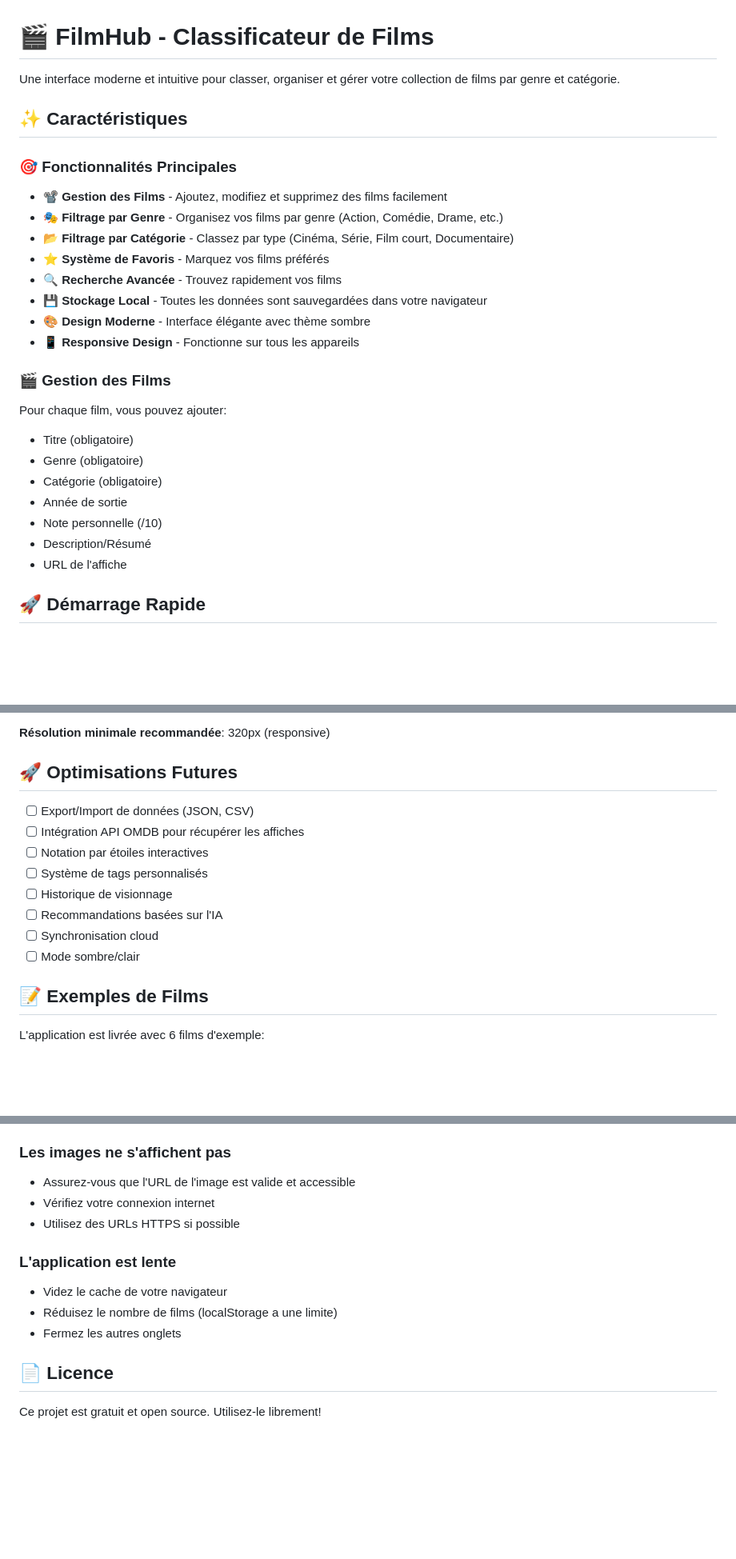
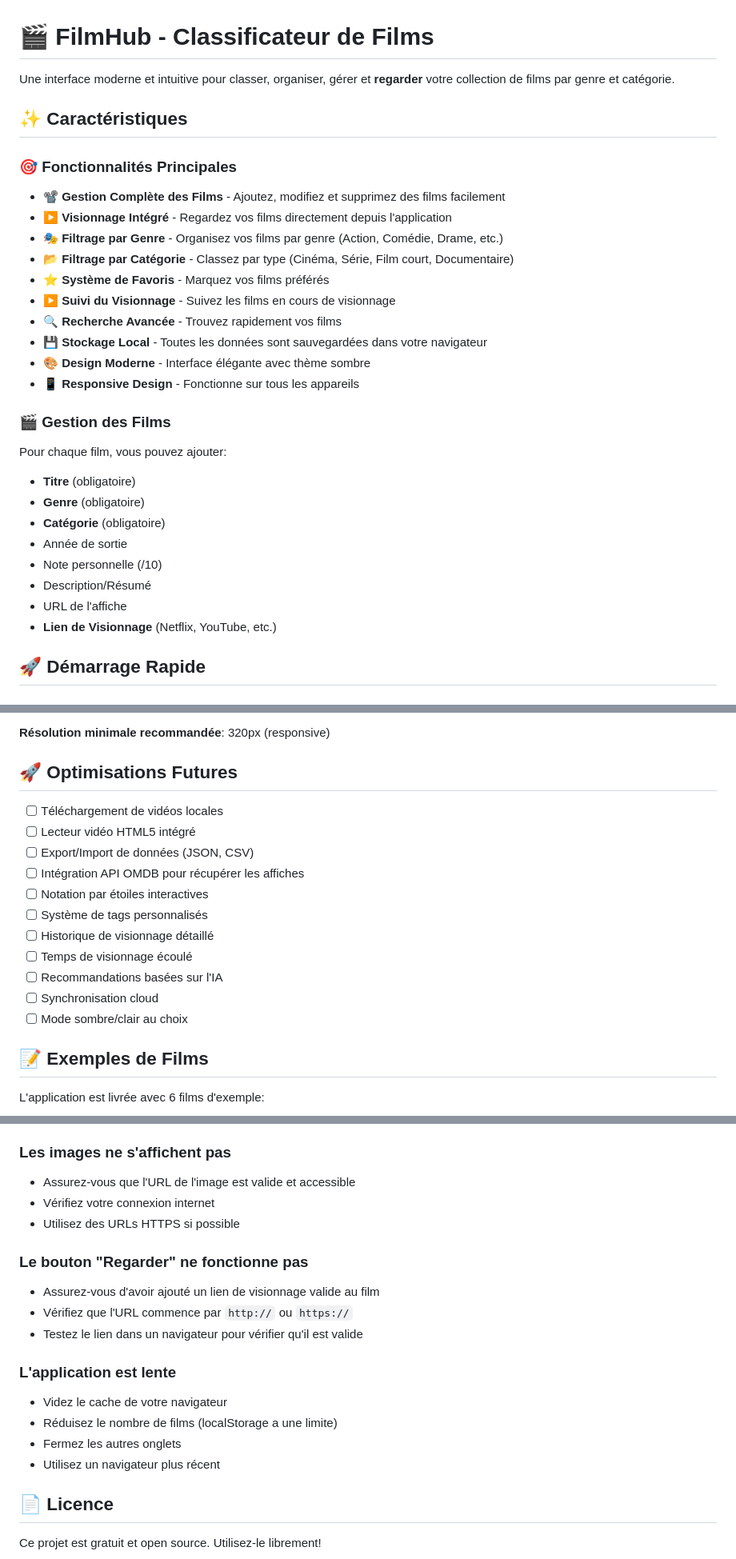
Before and after one commit to djinx22/movie-classifier, a Markdown page: README.md, 3 parts joined by grey strips. Shown at 80% size. GitHub-like rendering; blank space fills up the shorter version.

```diff
--- a/README.md
+++ b/README.md
@@ -1,15 +1,17 @@
 # 🎬 FilmHub - Classificateur de Films
 
-Une interface moderne et intuitive pour classer, organiser et gérer votre collection de films par genre et catégorie.
+Une interface moderne et intuitive pour classer, organiser, gérer et **regarder** votre collection de films par genre et catégorie.
 
 ## ✨ Caractéristiques
 
 ### 🎯 Fonctionnalités Principales
 
-- **📽️ Gestion des Films** - Ajoutez, modifiez et supprimez des films facilement
+- **📽️ Gestion Complète des Films** - Ajoutez, modifiez et supprimez des films facilement
+- **▶️ Visionnage Intégré** - Regardez vos films directement depuis l'application
 - **🎭 Filtrage par Genre** - Organisez vos films par genre (Action, Comédie, Drame, etc.)
 - **📂 Filtrage par Catégorie** - Classez par type (Cinéma, Série, Film court, Documentaire)
 - **⭐ Système de Favoris** - Marquez vos films préférés
+- **▶️ Suivi du Visionnage** - Suivez les films en cours de visionnage
 - **🔍 Recherche Avancée** - Trouvez rapidement vos films
 - **💾 Stockage Local** - Toutes les données sont sauvegardées dans votre navigateur
 - **🎨 Design Moderne** - Interface élégante avec thème sombre
@@ -18,13 +20,14 @@ Une interface moderne et intuitive pour classer, organiser et gérer votre colle
 ### 🎬 Gestion des Films
 
 Pour chaque film, vous pouvez ajouter:
-- Titre (obligatoire)
-- Genre (obligatoire)
-- Catégorie (obligatoire)
+- **Titre** (obligatoire)
+- **Genre** (obligatoire)
+- **Catégorie** (obligatoire)
 - Année de sortie
 - Note personnelle (/10)
 - Description/Résumé
 - URL de l'affiche
+- **Lien de Visionnage** (Netflix, YouTube, etc.)
 
 ## 🚀 Démarrage Rapide
 
@@ -185,14 +226,17 @@ L'application fonctionne sur:
 
 ## 🚀 Optimisations Futures
 
+- [ ] Téléchargement de vidéos locales
+- [ ] Lecteur vidéo HTML5 intégré
 - [ ] Export/Import de données (JSON, CSV)
 - [ ] Intégration API OMDB pour récupérer les affiches
 - [ ] Notation par étoiles interactives
 - [ ] Système de tags personnalisés
-- [ ] Historique de visionnage
+- [ ] Historique de visionnage détaillé
+- [ ] Temps de visionnage écoulé
 - [ ] Recommandations basées sur l'IA
 - [ ] Synchronisation cloud
-- [ ] Mode sombre/clair
+- [ ] Mode sombre/clair au choix
 
 ## 📝 Exemples de Films
 
@@ -218,10 +262,16 @@ Vous pouvez les supprimer et ajouter vos propres films!
 - Vérifiez votre connexion internet
 - Utilisez des URLs HTTPS si possible
 
+### Le bouton "Regarder" ne fonctionne pas
+- Assurez-vous d'avoir ajouté un lien de visionnage valide au film
+- Vérifiez que l'URL commence par `http://` ou `https://`
+- Testez le lien dans un navigateur pour vérifier qu'il est valide
+
 ### L'application est lente
 - Videz le cache de votre navigateur
 - Réduisez le nombre de films (localStorage a une limite)
 - Fermez les autres onglets
+- Utilisez un navigateur plus récent
 
 ## 📄 Licence
 
```
Also changed, not shown: other parts of README.md (+53 -13 lines).
